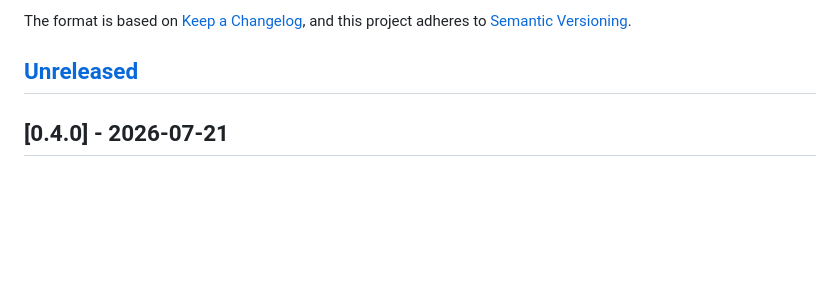
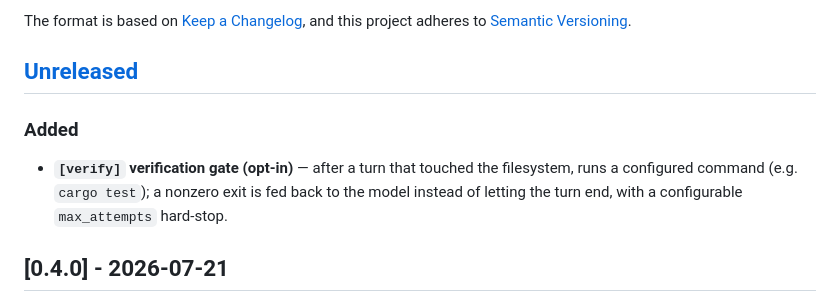
Before and after one commit to NickChuCode/orcarein, a Markdown page: CHANGELOG.md, the part around the change. GitHub-like rendering; blank space fills up the shorter version.

```diff
--- a/CHANGELOG.md
+++ b/CHANGELOG.md
@@ -6,6 +6,13 @@ The format is based on [Keep a Changelog](https://keepachangelog.com/en/1.1.0/),
 and this project adheres to [Semantic Versioning](https://semver.org/spec/v2.0.0.html).
 
 ## [Unreleased]
+
+### Added
+
+- **`[verify]` verification gate (opt-in)** — after a turn that touched the
+  filesystem, runs a configured command (e.g. `cargo test`); a nonzero exit
+  is fed back to the model instead of letting the turn end, with a
+  configurable `max_attempts` hard-stop.
 
 ## [0.4.0] - 2026-07-21
 
```
Also changed, not shown: README.md (+32 -1 lines).
